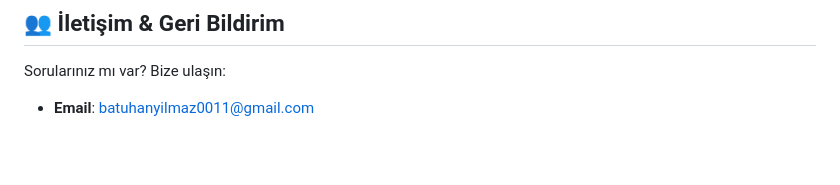
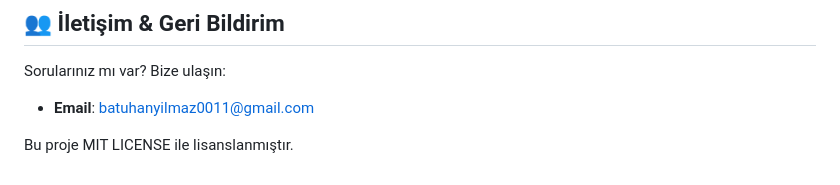
Before and after one commit to batuyilmaz58/hastane_yonetim_sistemi_MVT, a Markdown page: README.md, the part around the change. Drawn GitHub-style; blank space fills up the shorter version.

```diff
--- a/README.md
+++ b/README.md
@@ -447,3 +447,5 @@ python manage.py runserver 0.0.0.0:8000
 
 Sorularınız mı var? Bize ulaşın:
 - **Email**: batuhanyilmaz0011@gmail.com
+
+Bu proje MIT LICENSE ile lisanslanmıştır.
```
